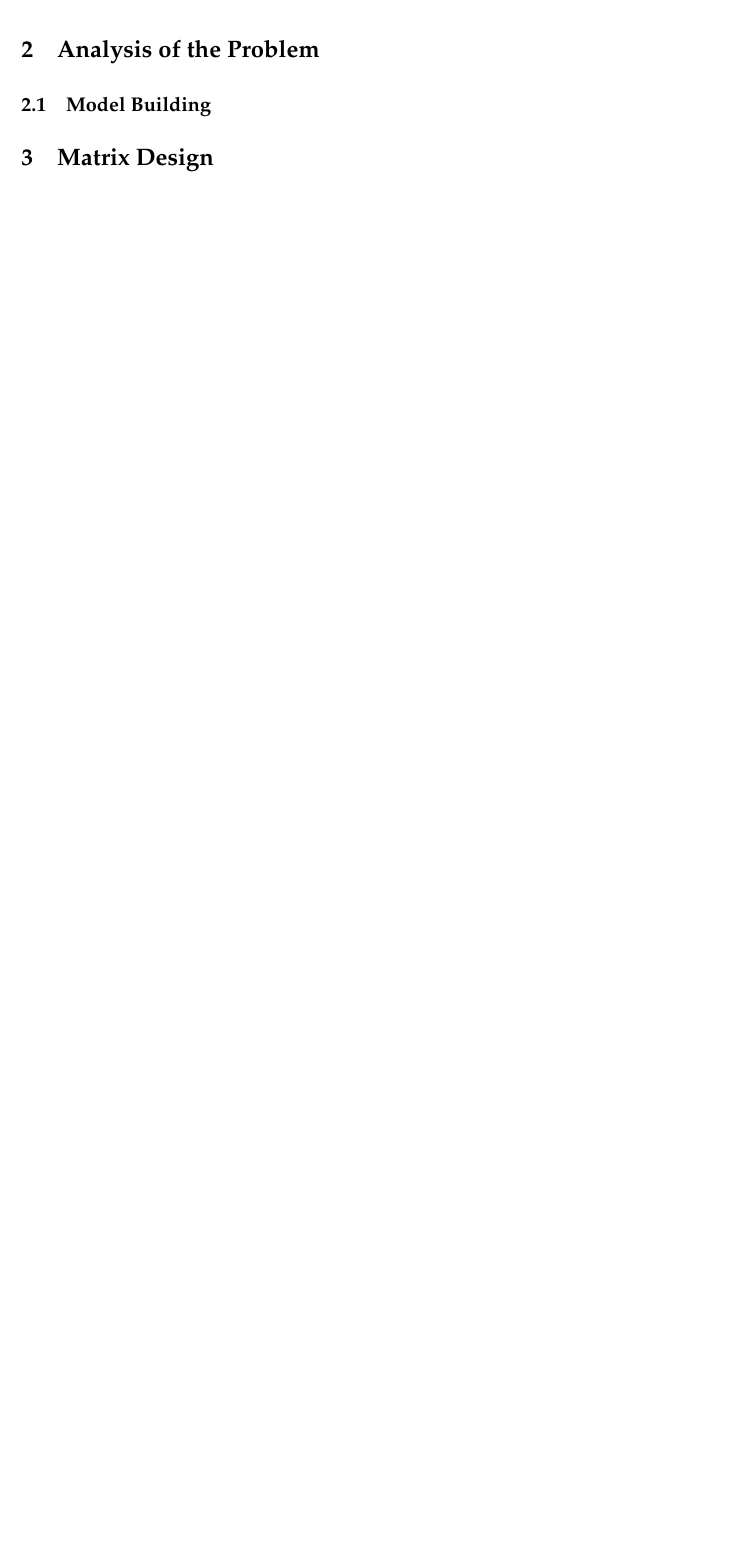
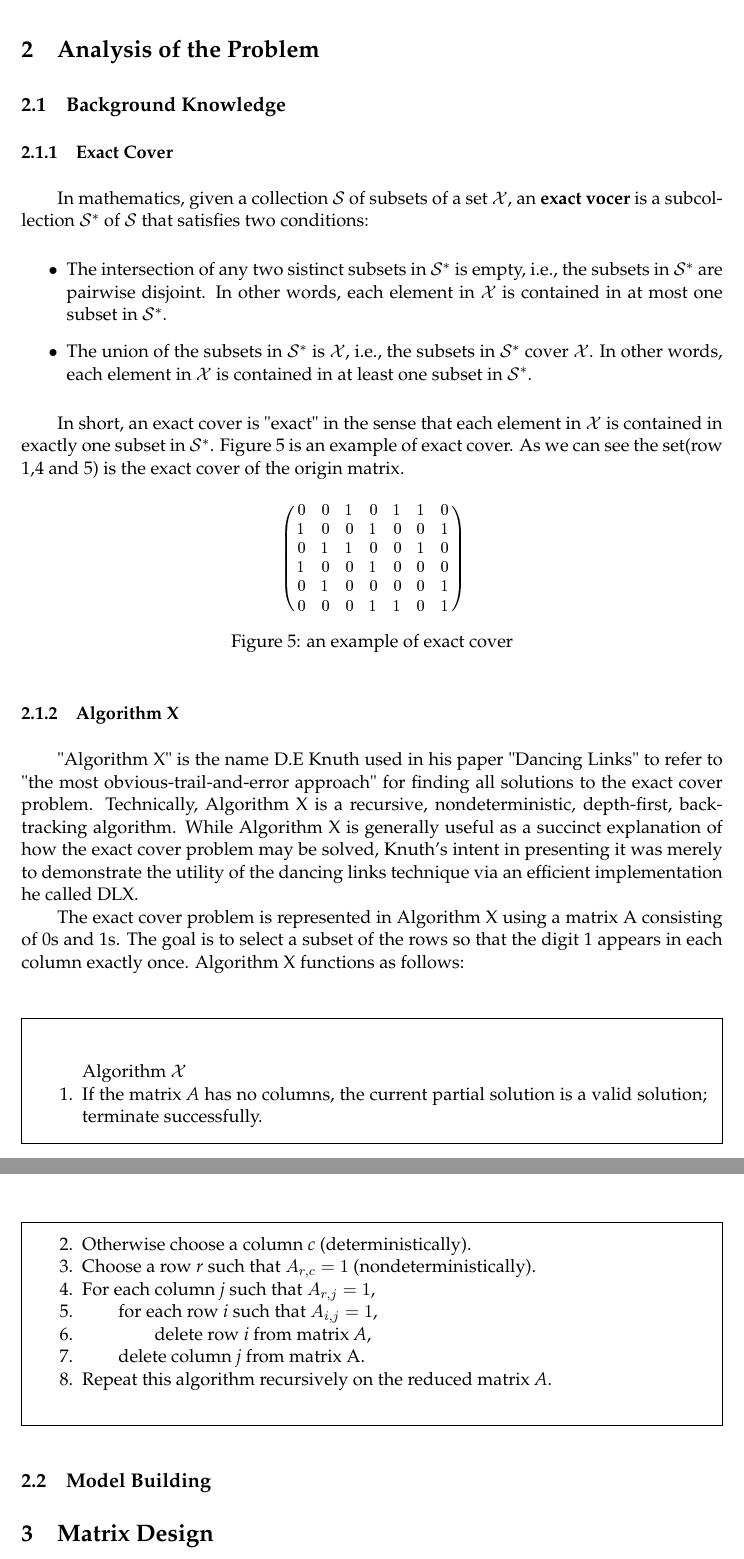
Before and after one commit to buaamcm/MCM, a LaTeX thesis (mcmthesis-demo.tex): part of page 7 of 9 before the commit and two parts of pages 7 and 8 of 10 after it, the two joined at a grey line, cut so that both start at the same text, the shorter picture padded with empty space. The pictures show the PDF file mcmthesis-demo.pdf that the author committed with the source.

Commit message:
Finish Algorithm X
null

```diff
--- a/mcmthesis-demo.tex
+++ b/mcmthesis-demo.tex
@@ -202,47 +189,45 @@ Hidden Triples work in the same way as Hidden Pairs only with three cells and th
 All the strategies above will be used as the benchmark to test the difficulty of new-created sudoku puzzles.
 
 \section{Analysis of the Problem}
+\subsection{Background Knowledge}
+
+\subsubsection{Exact Cover}
+In mathematics, given a collection $\mathcal{S}$ of subsets of a set $\mathcal{X}$, an \textbf{exact vocer} is a subcollection $\mathcal{S^*}$ of $\mathcal{S}$ that satisfies two conditions:
+\begin{itemize}
+	\item The intersection of any two sistinct subsets in $\mathcal{S^*}$ is empty, i.e., the subsets in $\mathcal{S^*}$ are pairwise disjoint. In other words, each element in $\mathcal{X}$ is contained in at most one subset in $\mathcal{S^*}$.
+	\item The union of the subsets in $\mathcal{S^*}$ is $\mathcal{X}$, i.e., the subsets in $\mathcal{S^*}$ cover $\mathcal{X}$. In other words, each element in $\mathcal{X}$ is contained in at least one subset in $\mathcal{S^*}$.
+\end{itemize}
+
+\indent In short, an exact cover is "exact" in the sense that each element in $\mathcal{X}$ is contained in exactly one subset in $\mathcal{S^*}$. Figure 5 is an example of exact cover. As we can see the set(row 1,4 and 5) is the exact cover of the origin matrix.
+
+\begin{figure}[htbp]
+\small
+\centering
+\includegraphics[width=4cm]{figures/exact_cover.png}
+\caption{an example of exact cover} \label{fig:2.1.1}
+\end{figure}
+
+\subsubsection{Algorithm X}
+"Algorithm X" is the name D.E Knuth used in his paper "Dancing Links" to refer to "the most obvious-trail-and-error approach" for finding all solutions to the exact cover problem. Technically, Algorithm X is a recursive, nondeterministic, depth-first, backtracking algorithm. While Algorithm X is generally useful as a succinct explanation of how the exact cover problem may be solved, Knuth's intent in presenting it was merely to demonstrate the utility of the dancing links technique via an efficient implementation he called DLX.\newline
+\indent The exact cover problem is represented in Algorithm X using a matrix A consisting of 0s and 1s. The goal is to select a subset of the rows so that the digit 1 appears in each column exactly once. Algorithm X functions as follows:\\
+\begin{framed}
+\newcounter{alg}
+\begin{list}{\arabic{alg}.}
+    {\usecounter{alg}\setlength{\parsep}{0ex}\setlength{\itemsep}{0ex}}
+\item[] Algorithm $\cal X$
+\item   If the matrix \textit{A} has no columns, the current partial solution is a valid solution; terminate successfully.
+\item   Otherwise choose a column \textit{c} (deterministically).
+\item 	Choose a row \textit{r} such that $A_{r, c} = 1$ (nondeterministically).
+\item For each column \textit{j} such that $A_{r, j} = 1$,
+\item \qquad for each row \textit{i} such that $A_{i,j} = 1$,
+\item \qquad \qquad delete row \textit{i} from matrix \textit{A},
+\item \qquad delete column \textit{j} from matrix A.
+\item Repeat this algorithm recursively on the reduced matrix \textit{A}.
+\end{list}
+\end{framed}
 
 \subsection{Model Building}
 
-
-% \begin{figure}[ht]
-% \small
-% \centering
-% \includegraphics[width=12cm]{mcmthesis-aaa.eps}
-% \caption{aa} \label{fig:aa}
-% \end{figure}
-
-% \lipsum[8] \eqref{aa}
-% \begin{equation}
-% a^2 \label{aa}
-% \end{equation}
-
-% \[
-% \begin{pmatrix}{*{20}c}
-% {a_{11} } & {a_{12} } & {a_{13} }  \\
-% {a_{21} } & {a_{22} } & {a_{23} }  \\
-% {a_{31} } & {a_{32} } & {a_{33} }  \\
-% \end{pmatrix}
-% = \frac{{Opposite}}{{Hypotenuse}}\cos ^{ - 1} \theta \arcsin \theta
-% \]
-% \lipsum[9]
-
-% \[
-% p_{j}=\begin{cases} 0,&\text{if $j$ is odd}\\
-% r!\,(-1)^{j/2},&\text{if $j$ is even}
-% \end{cases}
-% \]
-
-% \lipsum[10]
-
-% \[
-% \arcsin \theta  =
-% \mathop{{\int\!\!\!\!\!\int\!\!\!\!\!\int}\mkern-31.2mu
-% \bigodot}\limits_\varphi
-% {\mathop {\lim }\limits_{x \to \infty } \frac{{n!}}{{r!\left( {n - r}
-% \right)!}}} \eqno (1)
-% \]
 
 \section{Matrix Design}
 
```
Also changed, not shown: figures/exact_cover.png (added), mcmthesis-demo.pdf, mcmthesis-demo.tex (19 more changed lines).
